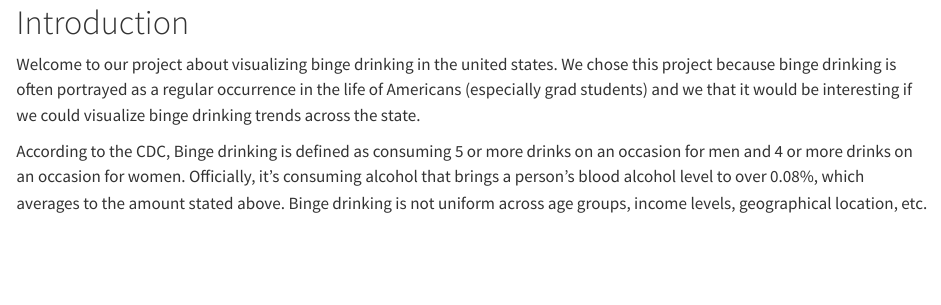
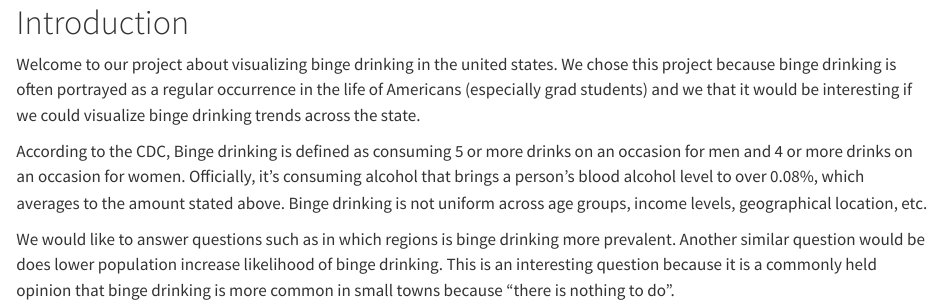
Before and after one commit to adinakugler/BingeDrinkingAnalysis, a Quarto document (index.qmd): the page in a window 1100 px wide, from its top. Rendered offline with R 4.5, knitr and Pandoc in place of Quarto, with nearby package versions.

Commit message:
Questions added

```diff
--- a/index.qmd
+++ b/index.qmd
@@ -3,3 +3,5 @@
 Welcome to our project about visualizing binge drinking in the united states. We chose this project because binge drinking is often portrayed as a regular occurrence in the life of Americans (especially grad students) and we that it would be interesting if we could visualize binge drinking trends across the state.
 
 According to the CDC, Binge drinking is defined as consuming 5 or more drinks on an occasion for men and 4 or more drinks on an occasion for women. Officially, it's consuming alcohol that brings a person's blood alcohol level to over 0.08%, which averages to the amount stated above. Binge drinking is not uniform across age groups, income levels, geographical location, etc.
+
+We would like to answer questions such as in which regions is binge drinking more prevalent. Another similar question would be does lower population increase likelihood of binge drinking. This is an interesting question because it is a commonly held opinion that binge drinking is more common in small towns because "there is nothing to do".
```
